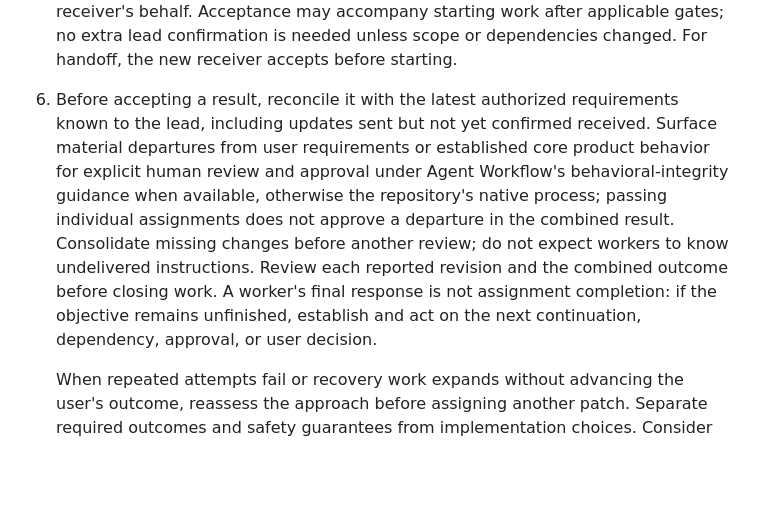
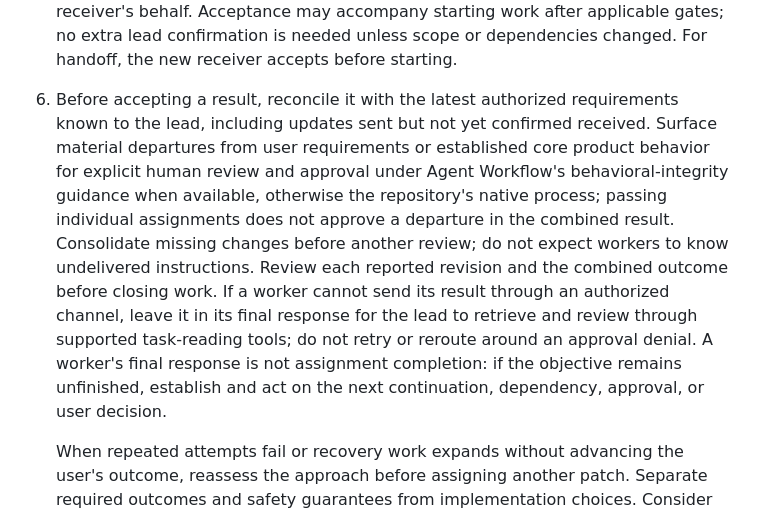
Before and after one commit to rore/rore-collection, a Markdown page: skills/collection-coordination/SKILL.md, the part around the change. Rendered like a GitHub page; blank space fills up the shorter version.

Commit message:
Clarify manager retrieval when worker result messaging is blocked

```diff
--- a/skills/collection-coordination/SKILL.md
+++ b/skills/collection-coordination/SKILL.md
@@ -22,7 +22,7 @@ When the user asks about team handoff, fresh manager/developer sessions, or repl
    Check existing authorization before requesting human approval. When approval is needed, report the approval requirement and designate one requester; the lead must clearly surface the specific decision needed and where the human must approve, including any worker-local prompt. Share the exact approval source with the implementer and verify work resumes; message delivery is not approval.
 
    For assigned implementation, investigation, testing, or substantive review of an existing roadmap item, follow the owning tool's association procedure when supported; casual browsing and clerical edits do not qualify. In normal acceptance, resume, handoff, cancellation, and completion updates, the lead checks that the canonical item reflects current work and the worker confirms session participation matches its current assignment under Pallium's lifecycle guidance when available. Require successful tool evidence for attachment or detachment, including removal when the assignment ends while the feature remains unfinished. Report unavailable or limited integration and continue ordinary work; no separate checklist or confirmation exchange is required. Never invent a reference or attach on the receiver's behalf. Acceptance may accompany starting work after applicable gates; no extra lead confirmation is needed unless scope or dependencies changed. For handoff, the new receiver accepts before starting.
-6. Before accepting a result, reconcile it with the latest authorized requirements known to the lead, including updates sent but not yet confirmed received. Surface material departures from user requirements or established core product behavior for explicit human review and approval under Agent Workflow's behavioral-integrity guidance when available, otherwise the repository's native process; passing individual assignments does not approve a departure in the combined result. Consolidate missing changes before another review; do not expect workers to know undelivered instructions. Review each reported revision and the combined outcome before closing work. A worker's final response is not assignment completion: if the objective remains unfinished, establish and act on the next continuation, dependency, approval, or user decision.
+6. Before accepting a result, reconcile it with the latest authorized requirements known to the lead, including updates sent but not yet confirmed received. Surface material departures from user requirements or established core product behavior for explicit human review and approval under Agent Workflow's behavioral-integrity guidance when available, otherwise the repository's native process; passing individual assignments does not approve a departure in the combined result. Consolidate missing changes before another review; do not expect workers to know undelivered instructions. Review each reported revision and the combined outcome before closing work. If a worker cannot send its result through an authorized channel, leave it in its final response for the lead to retrieve and review through supported task-reading tools; do not retry or reroute around an approval denial. A worker's final response is not assignment completion: if the objective remains unfinished, establish and act on the next continuation, dependency, approval, or user decision.
 
    When repeated attempts fail or recovery work expands without advancing the user's outcome, reassess the approach before assigning another patch. Separate required outcomes and safety guarantees from implementation choices. Consider whether an existing or supported approach can replace the accumulated machinery. Choose the next action for its expected progress or useful evidence, not merely because it fixes the latest failure. Briefly explain any change of direction to the human; request approval only if it exceeds existing authorization. This is a response to actual drift, not a new document, checkpoint, or review after every patch.
 
```
